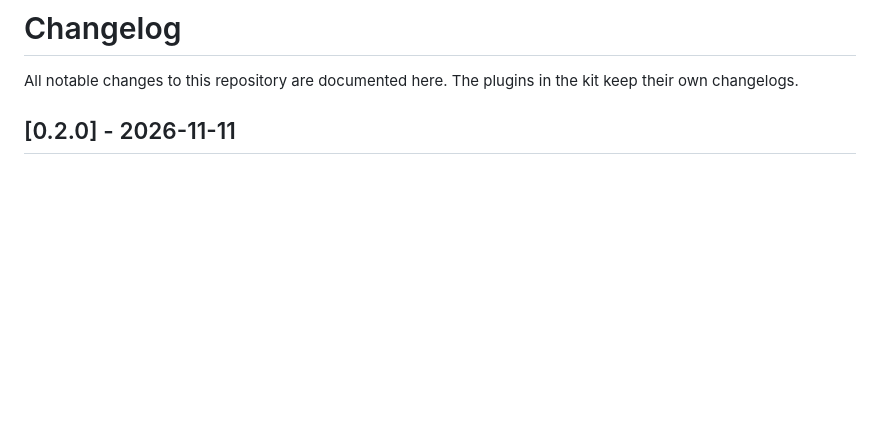
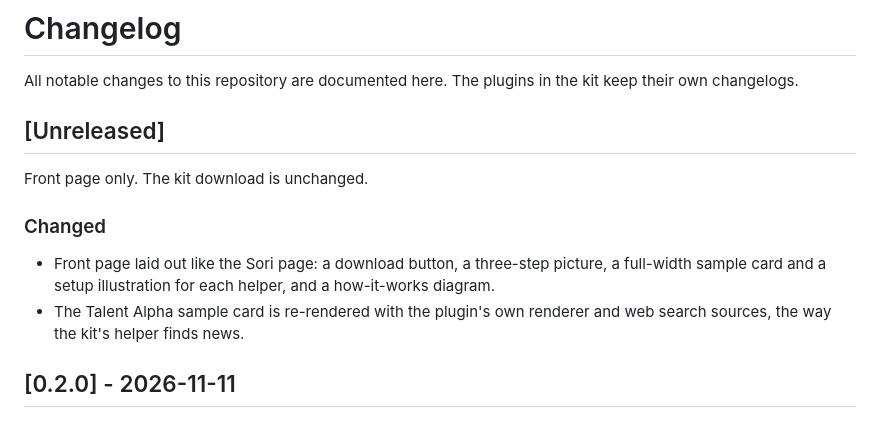
Before and after one commit to onepromptman/routines, a Markdown page: CHANGELOG.md, the part around the change. Rendered like a GitHub page; blank space fills up the shorter version.

```diff
--- a/CHANGELOG.md
+++ b/CHANGELOG.md
@@ -1,6 +1,15 @@
 # Changelog
 
 All notable changes to this repository are documented here. The plugins in the kit keep their own changelogs.
+
+## [Unreleased]
+
+Front page only. The kit download is unchanged.
+
+### Changed
+
+- Front page laid out like the Sori page: a download button, a three-step picture, a full-width sample card and a setup illustration for each helper, and a how-it-works diagram.
+- The Talent Alpha sample card is re-rendered with the plugin's own renderer and web search sources, the way the kit's helper finds news.
 
 ## [0.2.0] - 2026-11-11
 
```
Also changed, not shown: README.md (+46 -30 lines), docs/talent-alpha-sample.png, 4 other files.
